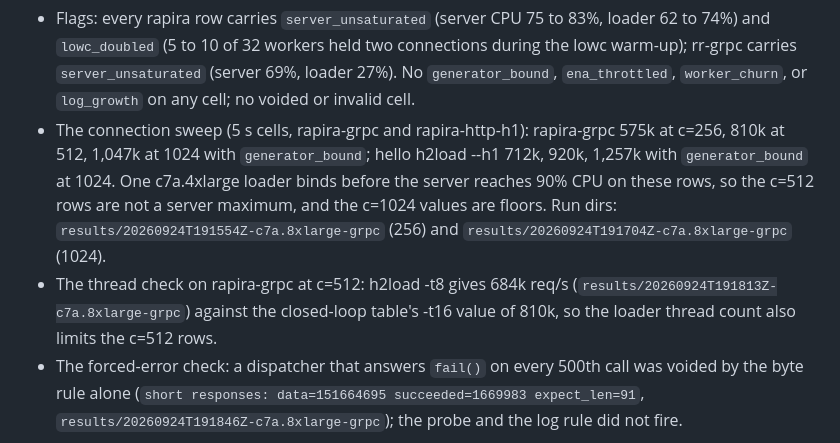
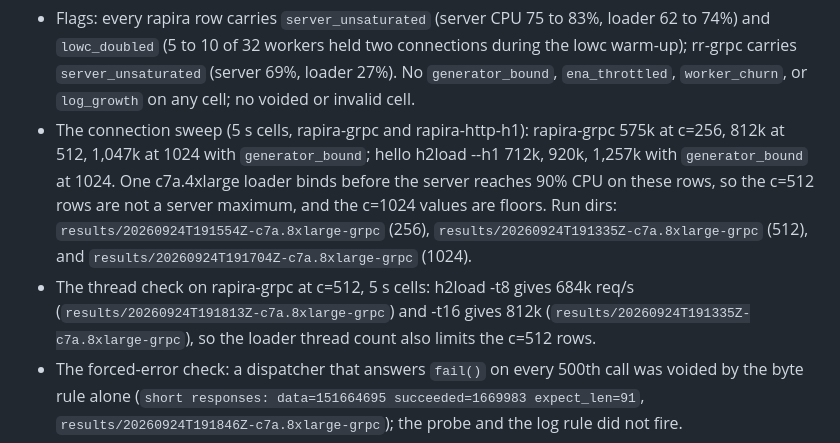
Before and after one commit to rapira-rs/benchmarks, a Markdown page: NOTES.md, the part around the change. Rendered like a GitHub page.

Commit message:
docs: cite the 5 s run for the c=512 sweep value
Signed-off-by: Valery Piashchynski <piashchynski.valery@gmail.com>

```diff
--- a/NOTES.md
+++ b/NOTES.md
@@ -43,8 +43,8 @@ Open loop (k6, target 20000 req/s, achieved req/s is the average over the 16 s r
 | rr-grpc | 19,370 | 0.24ms | 1.16ms | 2.90ms | 0 |
 
 - Flags: every rapira row carries `server_unsaturated` (server CPU 75 to 83%, loader 62 to 74%) and `lowc_doubled` (5 to 10 of 32 workers held two connections during the lowc warm-up); rr-grpc carries `server_unsaturated` (server 69%, loader 27%). No `generator_bound`, `ena_throttled`, `worker_churn`, or `log_growth` on any cell; no voided or invalid cell.
-- The connection sweep (5 s cells, rapira-grpc and rapira-http-h1): rapira-grpc 575k at c=256, 810k at 512, 1,047k at 1024 with `generator_bound`; hello h2load --h1 712k, 920k, 1,257k with `generator_bound` at 1024. One c7a.4xlarge loader binds before the server reaches 90% CPU on these rows, so the c=512 rows are not a server maximum, and the c=1024 values are floors. Run dirs: `results/20260924T191554Z-c7a.8xlarge-grpc` (256) and `results/20260924T191704Z-c7a.8xlarge-grpc` (1024).
-- The thread check on rapira-grpc at c=512: h2load -t8 gives 684k req/s (`results/20260924T191813Z-c7a.8xlarge-grpc`) against the closed-loop table's -t16 value of 810k, so the loader thread count also limits the c=512 rows.
+- The connection sweep (5 s cells, rapira-grpc and rapira-http-h1): rapira-grpc 575k at c=256, 812k at 512, 1,047k at 1024 with `generator_bound`; hello h2load --h1 712k, 920k, 1,257k with `generator_bound` at 1024. One c7a.4xlarge loader binds before the server reaches 90% CPU on these rows, so the c=512 rows are not a server maximum, and the c=1024 values are floors. Run dirs: `results/20260924T191554Z-c7a.8xlarge-grpc` (256), `results/20260924T191335Z-c7a.8xlarge-grpc` (512), and `results/20260924T191704Z-c7a.8xlarge-grpc` (1024).
+- The thread check on rapira-grpc at c=512, 5 s cells: h2load -t8 gives 684k req/s (`results/20260924T191813Z-c7a.8xlarge-grpc`) and -t16 gives 812k (`results/20260924T191335Z-c7a.8xlarge-grpc`), so the loader thread count also limits the c=512 rows.
 - The forced-error check: a dispatcher that answers `fail()` on every 500th call was voided by the byte rule alone (`short responses: data=151664695 succeeded=1669983 expect_len=91`, `results/20260924T191846Z-c7a.8xlarge-grpc`); the probe and the log rule did not fire.
 - RoadRunner runs with `logs.level: error` and its `grpc` and `server` channels at `panic`, because both log one ERROR line per queued call that h2load cancels at the end of a pass (560 lines at c=512 in the container check).
 - The open-loop rate ramps from 0 to 20000 req/s over 1 s because k6 starts its schedule before its VUs are active; the first smoke run dropped 77 to 147 iterations at the start with a constant rate.
```
